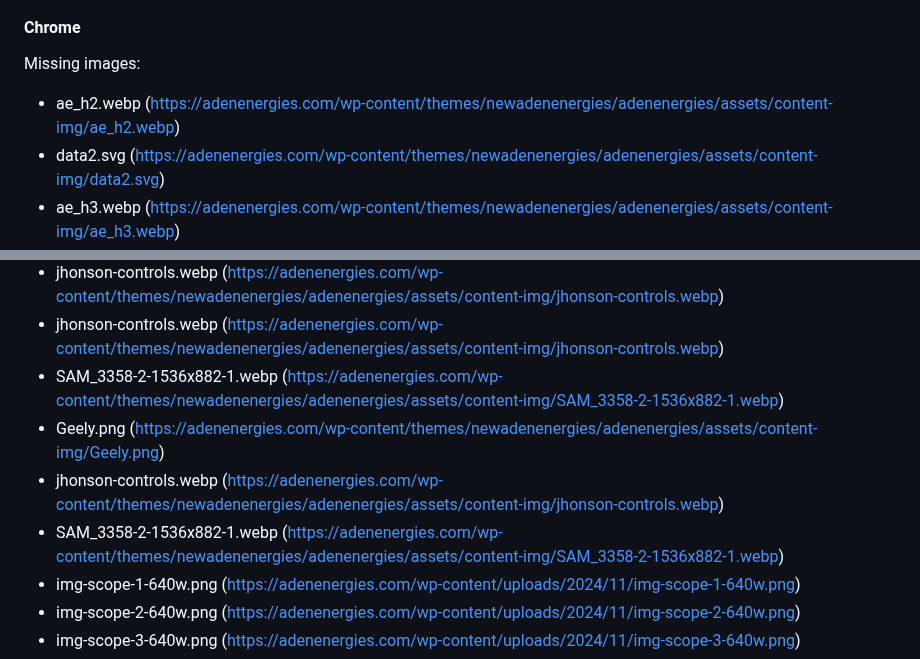
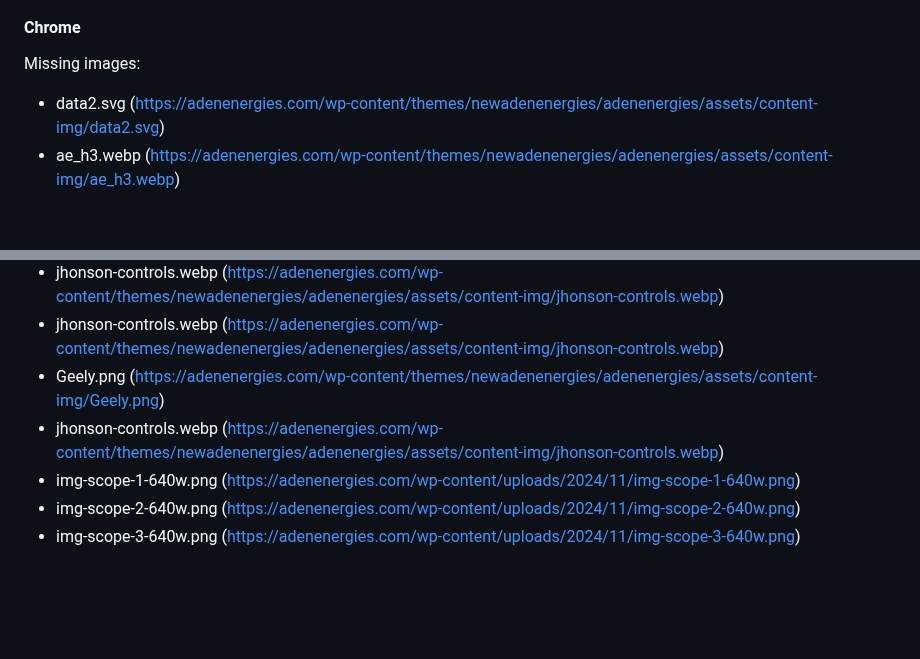
Before and after one commit to adtpdn/selenium-image-checker, a Markdown page: README.md, 2 parts joined by grey strips. Drawn GitHub-style; blank space fills up the shorter version.

Commit message:
Update README with latest image check results

```diff
--- a/README.md
+++ b/README.md
@@ -24,7 +24,6 @@ Below is a comprehensive breakdown of the results, including specific details on
 #### Chrome
 
 Missing images:
-- ae_h2.webp (https://adenenergies.com/wp-content/themes/newadenenergies/adenenergies/assets/content-img/ae_h2.webp)
 - data2.svg (https://adenenergies.com/wp-content/themes/newadenenergies/adenenergies/assets/content-img/data2.svg)
 - ae_h3.webp (https://adenenergies.com/wp-content/themes/newadenenergies/adenenergies/assets/content-img/ae_h3.webp)
 - data3.svg (https://adenenergies.com/wp-content/themes/newadenenergies/adenenergies/assets/content-img/data3.svg)
@@ -37,10 +36,8 @@ Missing images:
 - Geely.png (https://adenenergies.com/wp-content/themes/newadenenergies/adenenergies/assets/content-img/Geely.png)
 - jhonson-controls.webp (https://adenenergies.com/wp-content/themes/newadenenergies/adenenergies/assets/content-img/jhonson-controls.webp)
 - jhonson-controls.webp (https://adenenergies.com/wp-content/themes/newadenenergies/adenenergies/assets/content-img/jhonson-controls.webp)
-- SAM_3358-2-1536x882-1.webp (https://adenenergies.com/wp-content/themes/newadenenergies/adenenergies/assets/content-img/SAM_3358-2-1536x882-1.webp)
 - Geely.png (https://adenenergies.com/wp-content/themes/newadenenergies/adenenergies/assets/content-img/Geely.png)
 - jhonson-controls.webp (https://adenenergies.com/wp-content/themes/newadenenergies/adenenergies/assets/content-img/jhonson-controls.webp)
-- SAM_3358-2-1536x882-1.webp (https://adenenergies.com/wp-content/themes/newadenenergies/adenenergies/assets/content-img/SAM_3358-2-1536x882-1.webp)
 - img-scope-1-640w.png (https://adenenergies.com/wp-content/uploads/2024/11/img-scope-1-640w.png)
 - img-scope-2-640w.png (https://adenenergies.com/wp-content/uploads/2024/11/img-scope-2-640w.png)
 - img-scope-3-640w.png (https://adenenergies.com/wp-content/uploads/2024/11/img-scope-3-640w.png)
```
Also changed, not shown: other parts of README.md (+1 -1 lines).
